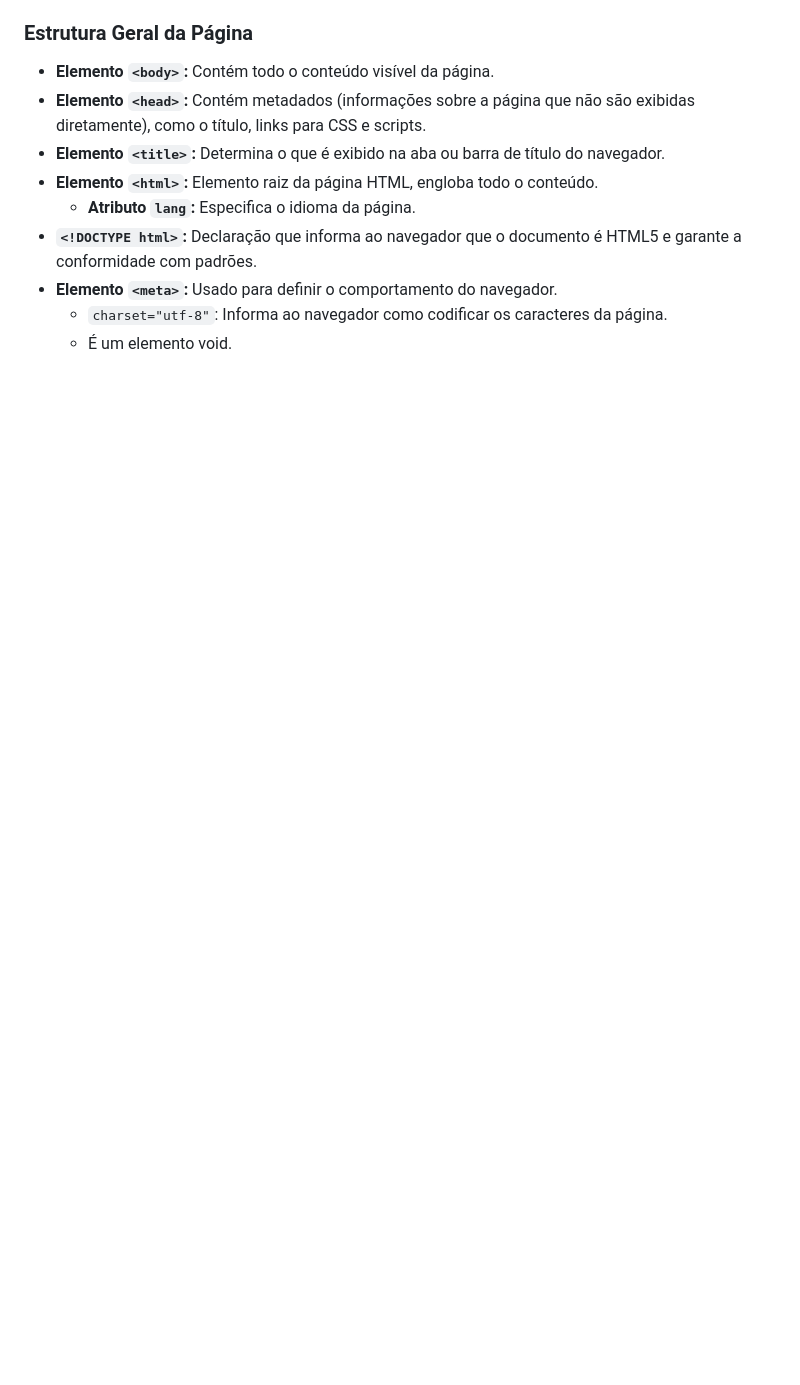
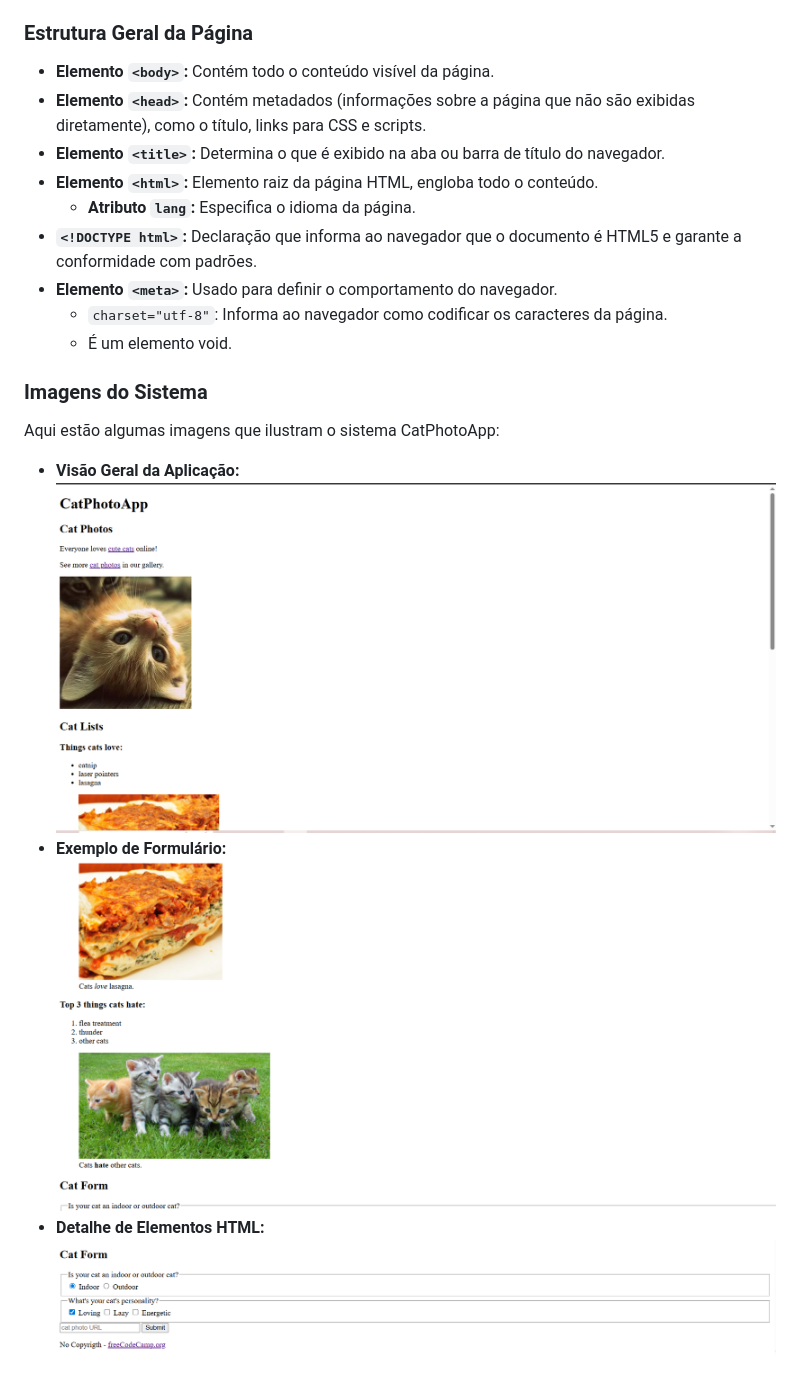
Before and after one commit to wesley-fc/Responsive-Web-Design, a Markdown page: 01-cat-photo-app/README.md, the part around the change. Rendered like a GitHub page; pictures changed too: 01-cat-photo-app/system_image1.png (added), 01-cat-photo-app/system_image2.png (added), 01-cat-photo-app/system_image3.png (added); blank space fills up the shorter version.

Commit message:
adicionando imagens do sistema

```diff
--- a/01-cat-photo-app/README.md
+++ b/01-cat-photo-app/README.md
@@ -71,3 +71,14 @@ Este documento resume os principais conceitos de HTML aprendidos no módulo "Bui
 * **Elemento `<meta>`:** Usado para definir o comportamento do navegador.
     * `charset="utf-8"`: Informa ao navegador como codificar os caracteres da página.
     * É um elemento void.
+
+### Imagens do Sistema
+
+Aqui estão algumas imagens que ilustram o sistema CatPhotoApp:
+
+* **Visão Geral da Aplicação:**
+    ![parte superior da aplicação](system_image1.png)
+* **Exemplo de Formulário:**
+    ![meio da aplicação](system_image2.png)
+* **Detalhe de Elementos HTML:**
+    ![formulário e rodapé](system_image3.png)
```
